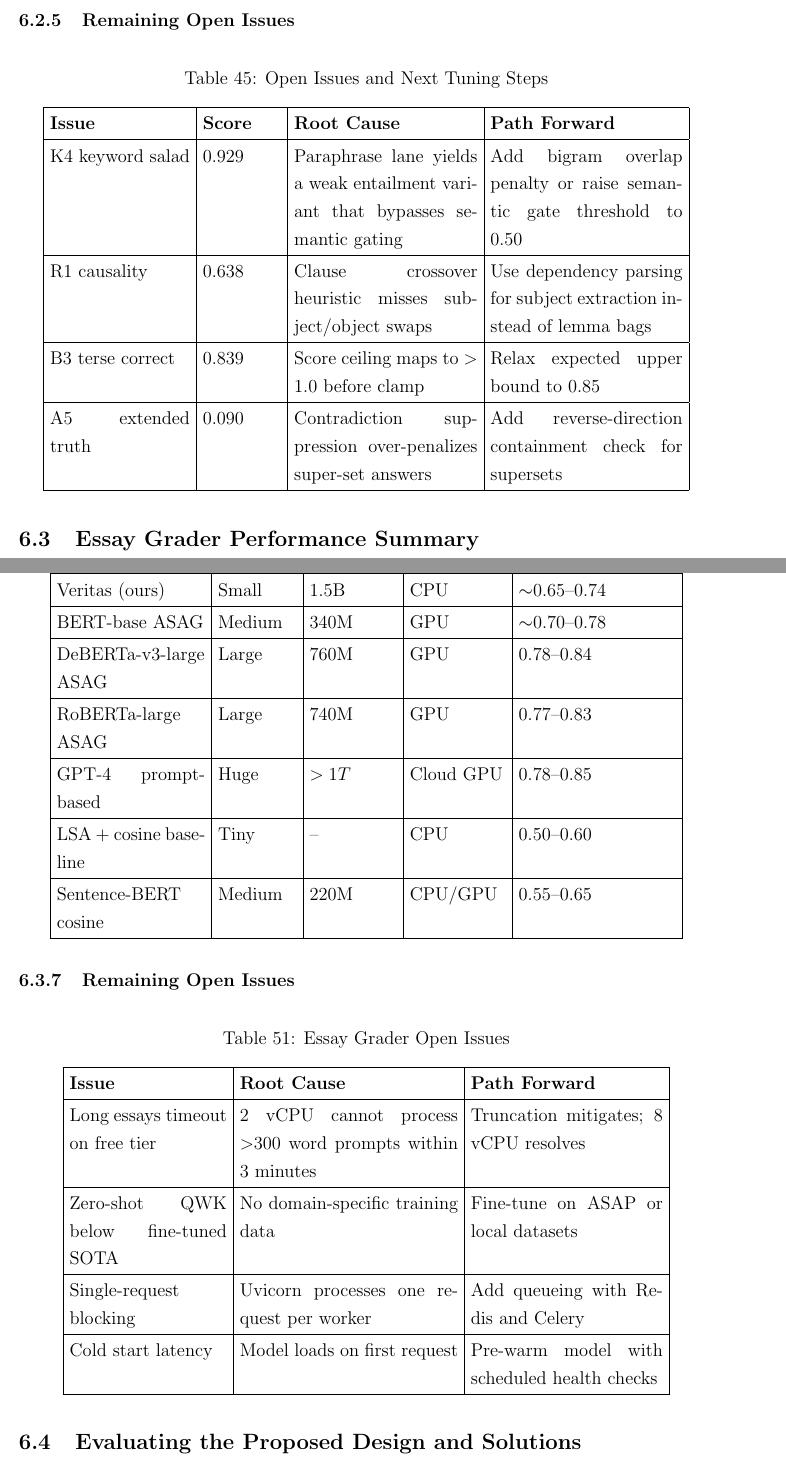
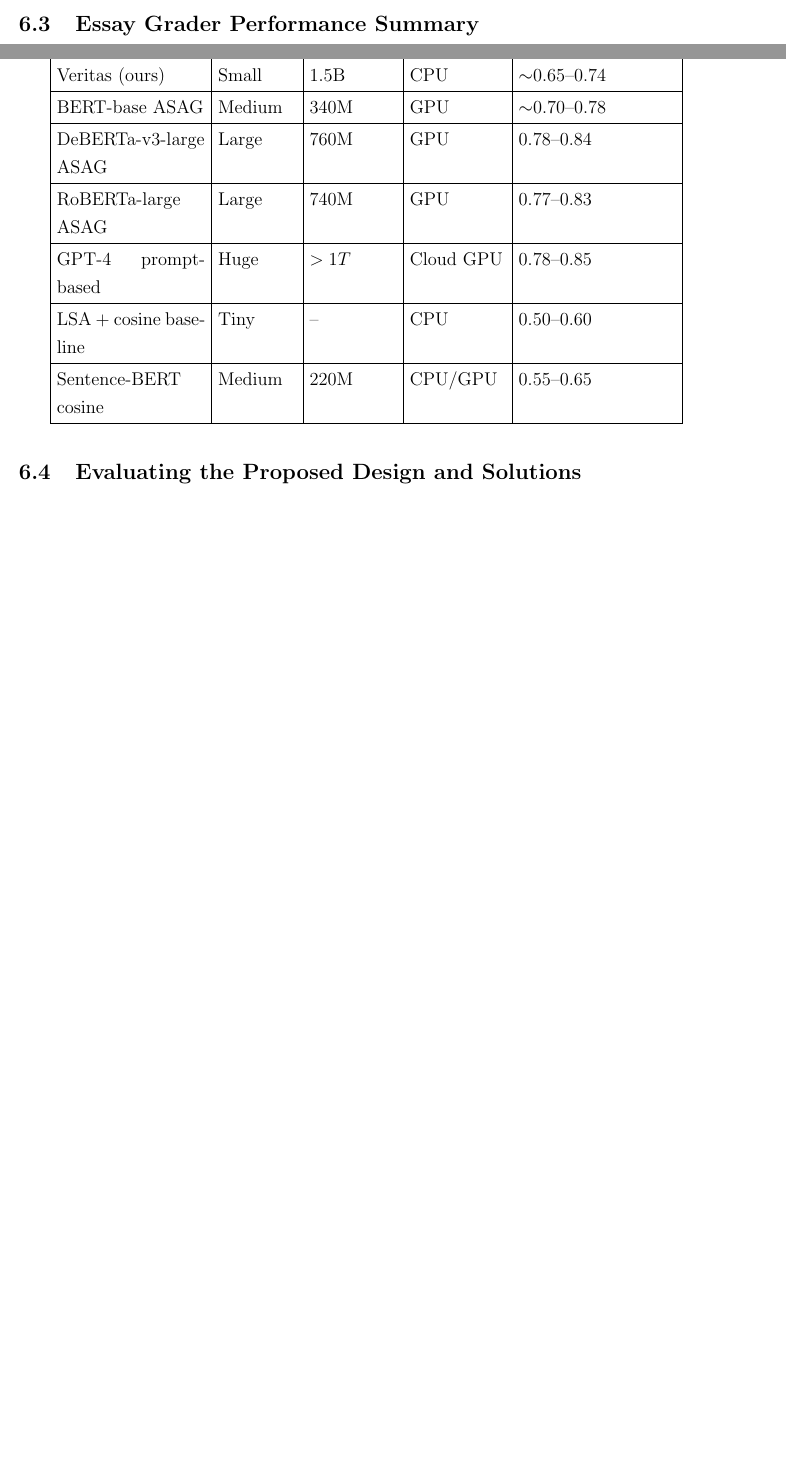
Before and after one commit to tamirat-dejene/veritas, a LaTeX paper (docs/report/report.tex, which reads docs/report/chapters/chapter6.tex): two parts of pages 139 and 142 of 152 before the commit and two parts of pages 138 and 141 of 151 after it, joined at a grey line, cut at the place of the change, the shorter picture padded with empty space. Compiled offline with pdfLaTeX.

Commit message:
fix: update semantic grading performance summary and remove open issues sections

```diff
--- a/docs/report/chapters/chapter6.tex
+++ b/docs/report/chapters/chapter6.tex
@@ -139,23 +139,6 @@
 GPT-4 prompt-based & Huge & $>1T$ & Cloud GPU & 0.78--0.85 \\ \hline
 LSA + cosine baseline & Tiny & -- & CPU & 0.55--0.60 \\ \hline
 Sentence-BERT cosine & Medium & 220M & CPU/GPU & $\sim$0.62 \\ \hline
-\end{tabular}
-\end{table}
-
-\subsubsection{Remaining Open Issues}
-\renewcommand{\arraystretch}{1.15}
-\setlength{\tabcolsep}{4pt}
-\begin{table}[H]
-\centering
-\caption{Open Issues and Next Tuning Steps}
-\label{tab:grading-open-issues}
-\begin{tabular}{|p{3.2cm}|p{1.8cm}|p{4.2cm}|p{4.4cm}|}
-\hline
-\textbf{Issue} & \textbf{Score} & \textbf{Root Cause} & \textbf{Path Forward} \\ \hline
-K4 keyword salad & 0.929 & Paraphrase lane yields a weak entailment variant that bypasses semantic gating & Add bigram overlap penalty or raise semantic gate threshold to 0.50 \\ \hline
-R1 causality & 0.638 & Clause crossover heuristic misses subject/object swaps & Use dependency parsing for subject extraction instead of lemma bags \\ \hline
-B3 terse correct & 0.839 & Score ceiling maps to $>1.0$ before clamp & Relax expected upper bound to 0.85 \\ \hline
-A5 extended truth & 0.090 & Contradiction suppression over-penalizes super-set answers & Add reverse-direction containment check for supersets \\ \hline
 \end{tabular}
 \end{table}
 
@@ -261,23 +244,6 @@
 \end{tabular}
 \end{table}
 
-\subsubsection{Remaining Open Issues}
-\renewcommand{\arraystretch}{1.15}
-\setlength{\tabcolsep}{4pt}
-\begin{table}[H]
-\centering
-\caption{Essay Grader Open Issues}
-\label{tab:essay-open-issues}
-\begin{tabular}{|p{3.6cm}|p{5.0cm}|p{4.4cm}|}
-\hline
-\textbf{Issue} & \textbf{Root Cause} & \textbf{Path Forward} \\ \hline
-Long essays timeout on free tier & 2 vCPU cannot process $>$300 word prompts within 3 minutes & Truncation mitigates; 8 vCPU resolves \\ \hline
-Zero-shot QWK below fine-tuned SOTA & No domain-specific training data & Fine-tune on ASAP or local datasets \\ \hline
-Single-request blocking & Uvicorn processes one request per worker & Add queueing with Redis and Celery \\ \hline
-Cold start latency & Model loads on first request & Pre-warm model with scheduled health checks \\ \hline
-\end{tabular}
-\end{table}
-
 \subsection{Evaluating the Proposed Design and Solutions}
 The proposed solution was evaluated by comparing the implemented system with the architectural goals defined in Chapter 4: multi-tenant isolation, hybrid communication, scalability, fault tolerance, integrity, auditability, security-by-design, and operational portability.
 
```
Also changed, not shown: docs/report/chapters/chapter6.tex (2 more changed lines).
